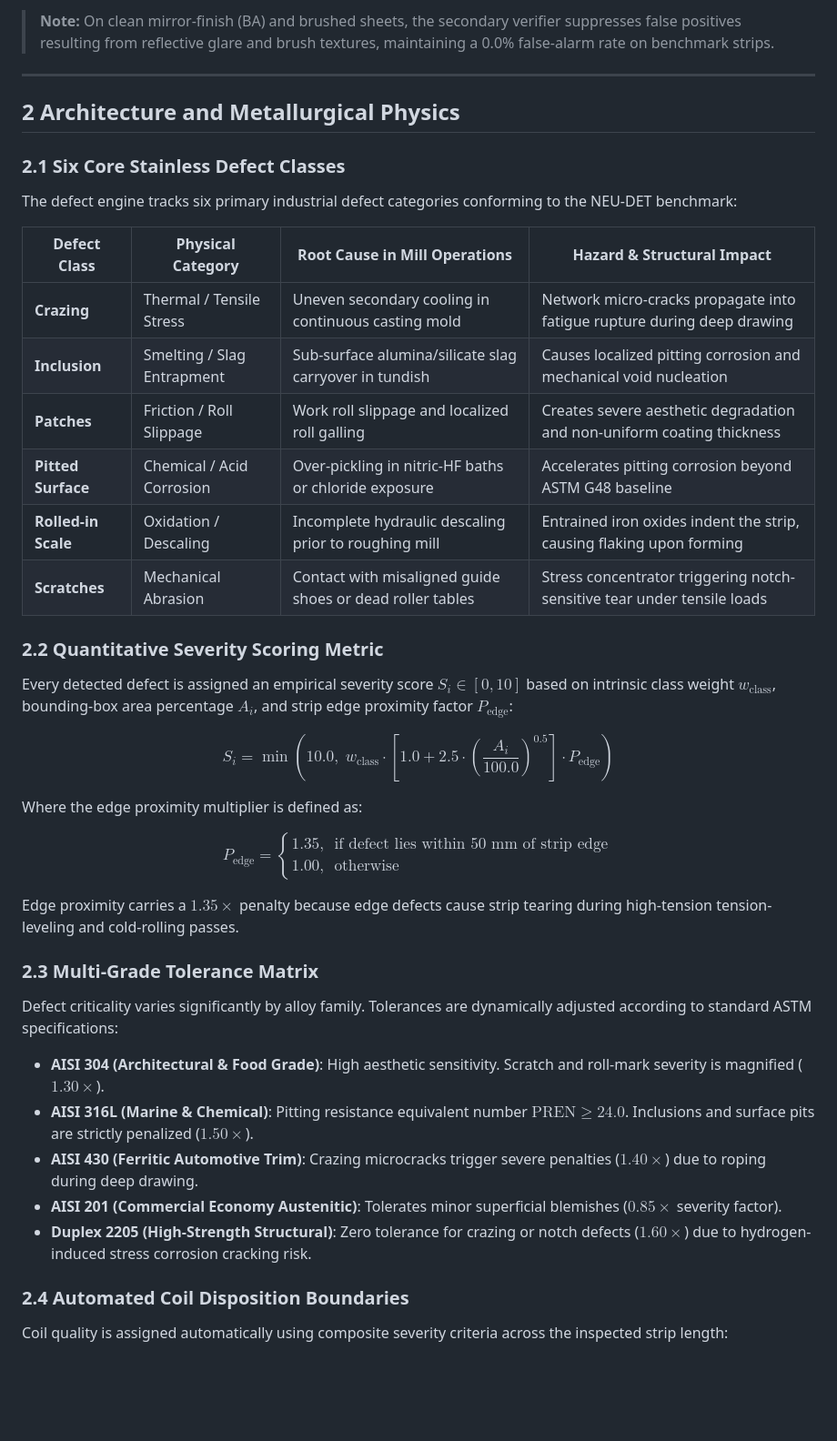
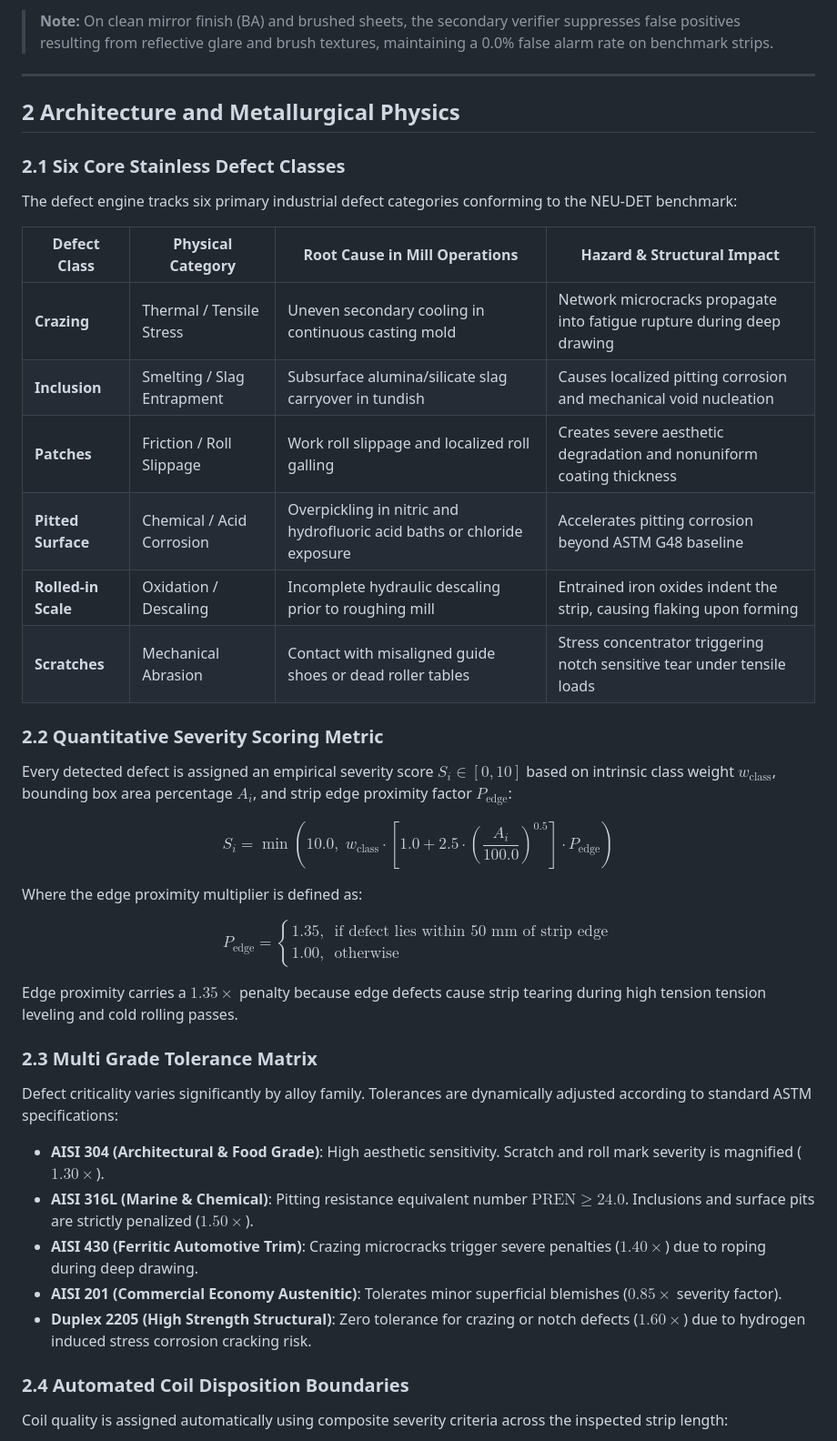
Before and after one commit to Sudheesh02/jsl-defect-detection, a Markdown page: README.md, the part around one of its changes. Shown at 91% size. Drawn GitHub-style; blank space fills up the shorter version.

```diff
--- a/README.md
+++ b/README.md
@@ -62,5 +38,5 @@ A reliable system must achieve $\ge 22 \text{ FPS}$ sustained throughput on prod
 
-> **Note:** On clean mirror-finish (BA) and brushed sheets, the secondary verifier suppresses false positives resulting from reflective glare and brush textures, maintaining a 0.0% false-alarm rate on benchmark strips.
+> **Note:** On clean mirror finish (BA) and brushed sheets, the secondary verifier suppresses false positives resulting from reflective glare and brush textures, maintaining a 0.0% false alarm rate on benchmark strips.
 
 ---
 
@@ -72,16 +48,16 @@ The defect engine tracks six primary industrial defect categories conforming to
 
 | Defect Class | Physical Category | Root Cause in Mill Operations | Hazard & Structural Impact |
 |---|---|---|---|
-| **Crazing** | Thermal / Tensile Stress | Uneven secondary cooling in continuous casting mold | Network micro-cracks propagate into fatigue rupture during deep drawing |
-| **Inclusion** | Smelting / Slag Entrapment | Sub-surface alumina/silicate slag carryover in tundish | Causes localized pitting corrosion and mechanical void nucleation |
-| **Patches** | Friction / Roll Slippage | Work roll slippage and localized roll galling | Creates severe aesthetic degradation and non-uniform coating thickness |
-| **Pitted Surface** | Chemical / Acid Corrosion | Over-pickling in nitric-HF baths or chloride exposure | Accelerates pitting corrosion beyond ASTM G48 baseline |
+| **Crazing** | Thermal / Tensile Stress | Uneven secondary cooling in continuous casting mold | Network microcracks propagate into fatigue rupture during deep drawing |
+| **Inclusion** | Smelting / Slag Entrapment | Subsurface alumina/silicate slag carryover in tundish | Causes localized pitting corrosion and mechanical void nucleation |
+| **Patches** | Friction / Roll Slippage | Work roll slippage and localized roll galling | Creates severe aesthetic degradation and nonuniform coating thickness |
+| **Pitted Surface** | Chemical / Acid Corrosion | Overpickling in nitric and hydrofluoric acid baths or chloride exposure | Accelerates pitting corrosion beyond ASTM G48 baseline |
 | **Rolled-in Scale** | Oxidation / Descaling | Incomplete hydraulic descaling prior to roughing mill | Entrained iron oxides indent the strip, causing flaking upon forming |
-| **Scratches** | Mechanical Abrasion | Contact with misaligned guide shoes or dead roller tables | Stress concentrator triggering notch-sensitive tear under tensile loads |
+| **Scratches** | Mechanical Abrasion | Contact with misaligned guide shoes or dead roller tables | Stress concentrator triggering notch sensitive tear under tensile loads |
 
 ### 2.2 Quantitative Severity Scoring Metric
 
-Every detected defect is assigned an empirical severity score $S_i \in [0, 10]$ based on intrinsic class weight $w_{\text{class}}$, bounding-box area percentage $A_i$, and strip edge proximity factor $P_{\text{edge}}$:
+Every detected defect is assigned an empirical severity score $S_i \in [0, 10]$ based on intrinsic class weight $w_{\text{class}}$, bounding box area percentage $A_i$, and strip edge proximity factor $P_{\text{edge}}$:
 
 $$
 S_i = \min\left(10.0, \; w_{\text{class}} \cdot \left[1.0 + 2.5 \cdot \left(\frac{A_i}{100.0}\right)^{0.5}\right] \cdot P_{\text{edge}}\right)
@@ -97,17 +73,17 @@ P_{\text{edge}} =
 \end{cases}
 $$
 
-Edge proximity carries a $1.35\times$ penalty because edge defects cause strip tearing during high-tension tension-leveling and cold-rolling passes.
+Edge proximity carries a $1.35\times$ penalty because edge defects cause strip tearing during high tension tension leveling and cold rolling passes.
 
-### 2.3 Multi-Grade Tolerance Matrix
+### 2.3 Multi Grade Tolerance Matrix
 
 Defect criticality varies significantly by alloy family. Tolerances are dynamically adjusted according to standard ASTM specifications:
 
-* **AISI 304 (Architectural & Food Grade)**: High aesthetic sensitivity. Scratch and roll-mark severity is magnified ($1.30\times$).
+* **AISI 304 (Architectural & Food Grade)**: High aesthetic sensitivity. Scratch and roll mark severity is magnified ($1.30\times$).
 * **AISI 316L (Marine & Chemical)**: Pitting resistance equivalent number $\text{PREN} \ge 24.0$. Inclusions and surface pits are strictly penalized ($1.50\times$).
 * **AISI 430 (Ferritic Automotive Trim)**: Crazing microcracks trigger severe penalties ($1.40\times$) due to roping during deep drawing.
 * **AISI 201 (Commercial Economy Austenitic)**: Tolerates minor superficial blemishes ($0.85\times$ severity factor).
-* **Duplex 2205 (High-Strength Structural)**: Zero tolerance for crazing or notch defects ($1.60\times$) due to hydrogen-induced stress corrosion cracking risk.
+* **Duplex 2205 (High Strength Structural)**: Zero tolerance for crazing or notch defects ($1.60\times$) due to hydrogen induced stress corrosion cracking risk.
 
 ### 2.4 Automated Coil Disposition Boundaries
 
```
Also changed, not shown: other parts of README.md (+38 -99 lines).
